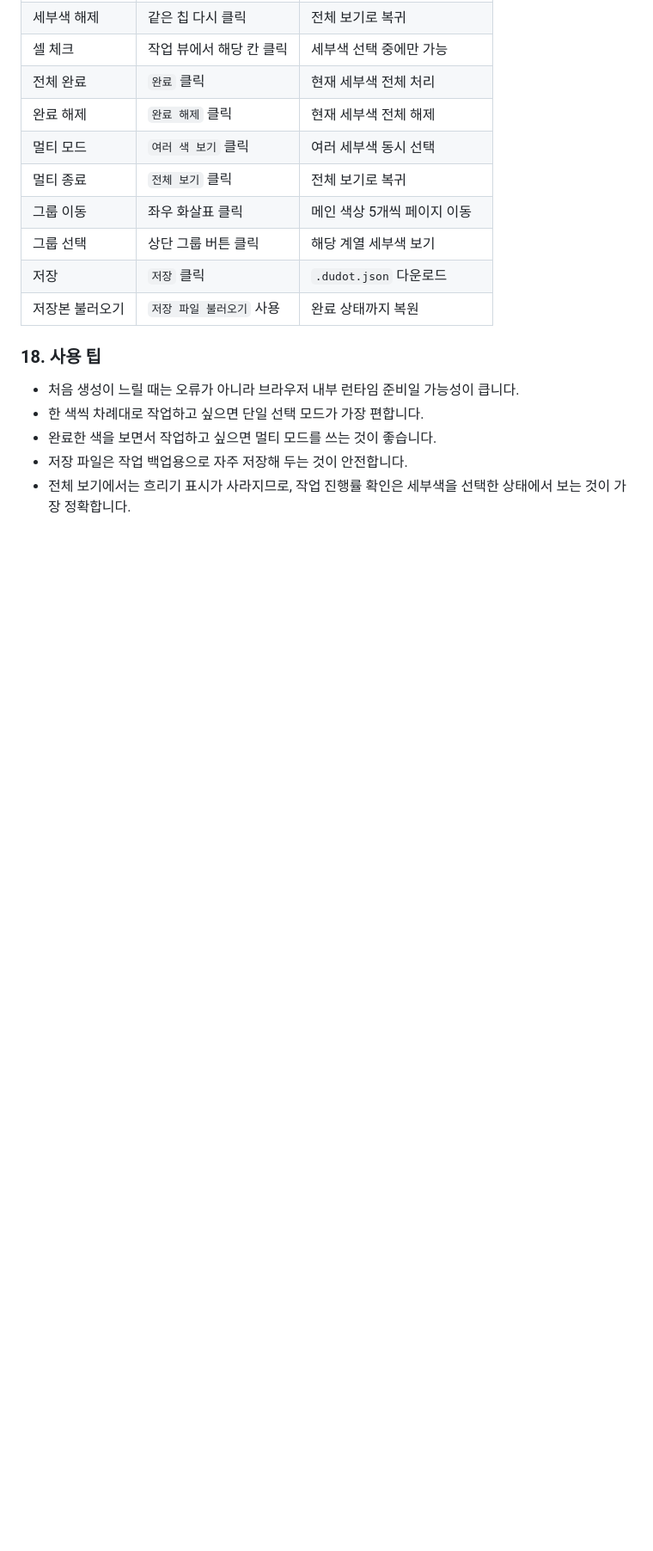
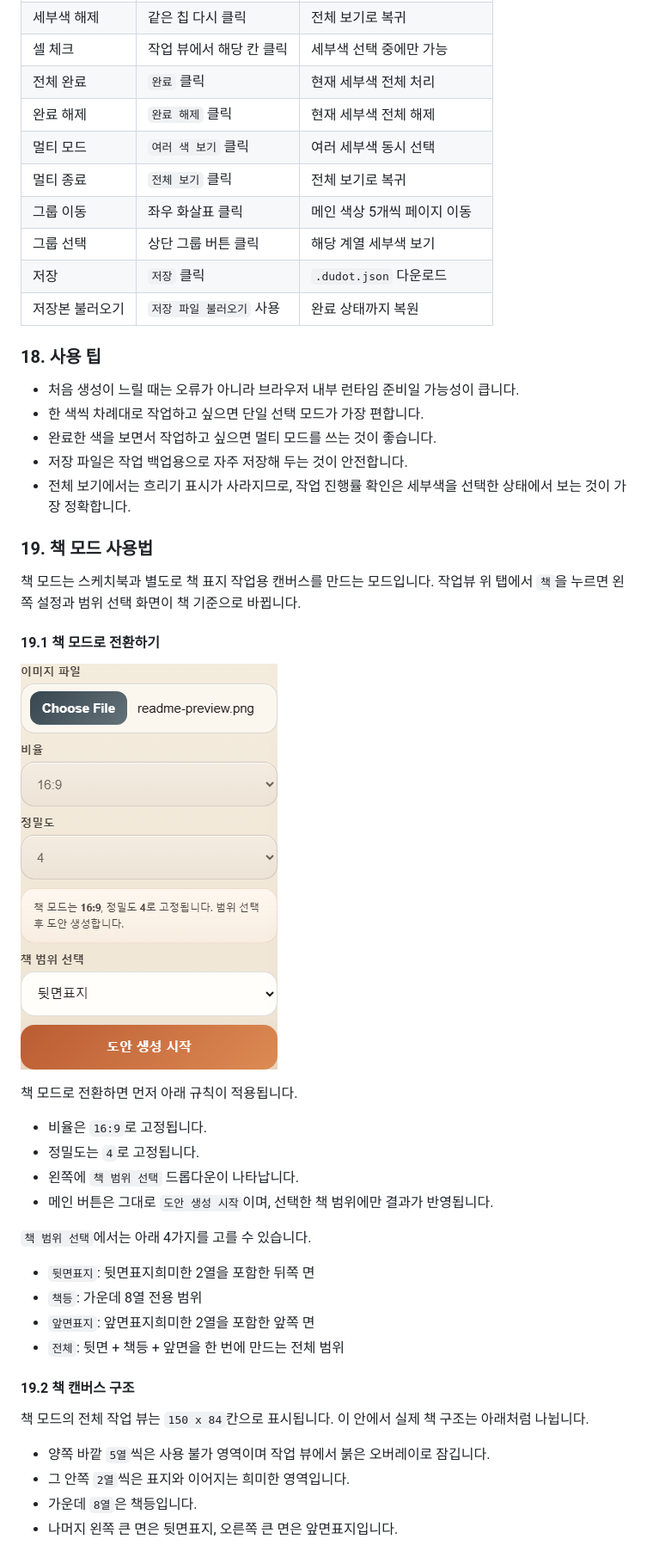
Before and after one commit to chang-mini/heartopia-sketchbook-dot, a Markdown page: README.md, the part around the change printed below. Shown: that part at 86% size. Drawn GitHub-style; pictures changed too: assets/manual/manual-09-book-mode-tab.png (added); blank space fills up the shorter version.

```diff
--- a/README.md
+++ b/README.md
@@ -344,3 +348,34 @@
 - 저장 파일은 작업 백업용으로 자주 저장해 두는 것이 안전합니다.
 - 전체 보기에서는 흐리기 표시가 사라지므로, 작업 진행률 확인은 세부색을 선택한 상태에서 보는 것이 가장 정확합니다.
 
+### 19. 책 모드 사용법
+
+책 모드는 스케치북과 별도로 책 표지 작업용 캔버스를 만드는 모드입니다. 작업뷰 위 탭에서 `책`을 누르면 왼쪽 설정과 범위 선택 화면이 책 기준으로 바뀝니다.
+
+#### 19.1 책 모드로 전환하기
+
+![책 모드 설정](./assets/manual/manual-09-book-mode-tab.png)
+
+책 모드로 전환하면 먼저 아래 규칙이 적용됩니다.
+
+- 비율은 `16:9`로 고정됩니다.
+- 정밀도는 `4`로 고정됩니다.
+- 왼쪽에 `책 범위 선택` 드롭다운이 나타납니다.
+- 메인 버튼은 그대로 `도안 생성 시작`이며, 선택한 책 범위에만 결과가 반영됩니다.
+
+`책 범위 선택`에서는 아래 4가지를 고를 수 있습니다.
+
+- `뒷면표지`: 뒷면표지희미한 2열을 포함한 뒤쪽 면
+- `책등`: 가운데 8열 전용 범위
+- `앞면표지`: 앞면표지희미한 2열을 포함한 앞쪽 면
+- `전체`: 뒷면 + 책등 + 앞면을 한 번에 만드는 전체 범위
+
+#### 19.2 책 캔버스 구조
+
+책 모드의 전체 작업 뷰는 `150 x 84`칸으로 표시됩니다. 이 안에서 실제 책 구조는 아래처럼 나뉩니다.
+
+- 양쪽 바깥 `5열`씩은 사용 불가 영역이며 작업 뷰에서 붉은 오버레이로 잠깁니다.
+- 그 안쪽 `2열`씩은 표지와 이어지는 희미한 영역입니다.
+- 가운데 `8열`은 책등입니다.
+- 나머지 왼쪽 큰 면은 뒷면표지, 오른쪽 큰 면은 앞면표지입니다.
+
```
Also changed, not shown: other parts of README.md (+77 -4 lines), assets/manual/manual-10-book-range-select.png (added), assets/manual/manual-12-book-generated-overview.png (added).
